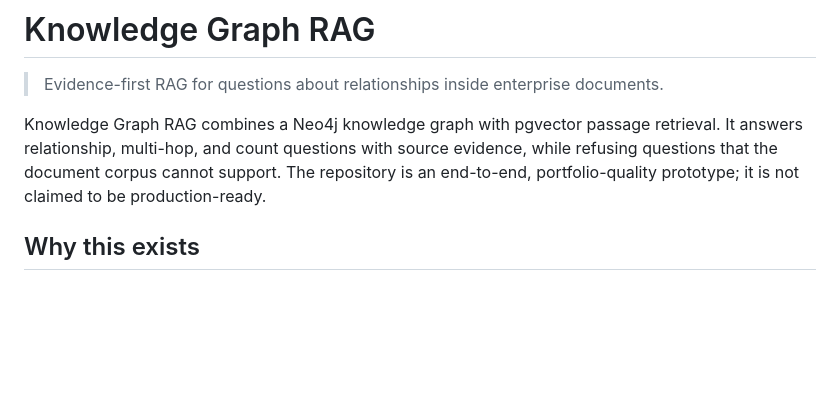
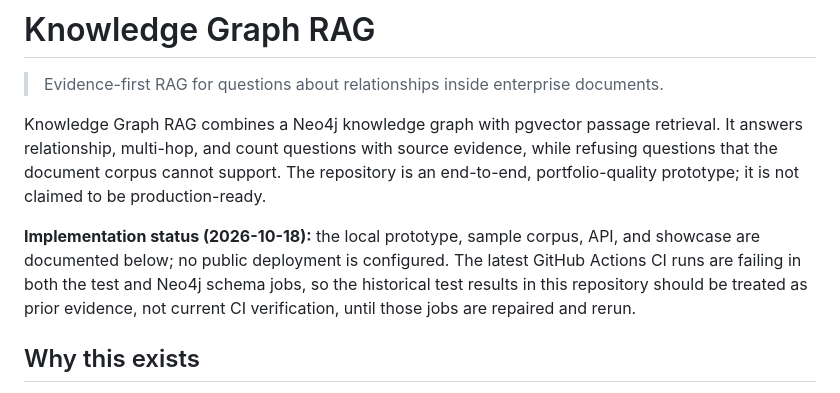
Before and after one commit to dgexplores/Knowledge_Graph_RAG, a Markdown page: README.md, the part around the change. Rendered like a GitHub page; blank space fills up the shorter version.

Commit message:
docs: disclose current CI verification status

```diff
--- a/README.md
+++ b/README.md
@@ -6,6 +6,8 @@ Knowledge Graph RAG combines a Neo4j knowledge graph with pgvector passage retri
 relationship, multi-hop, and count questions with source evidence, while refusing questions that
 the document corpus cannot support. The repository is an end-to-end, portfolio-quality prototype;
 it is not claimed to be production-ready.
+
+**Implementation status (2026-10-18):** the local prototype, sample corpus, API, and showcase are documented below; no public deployment is configured. The latest GitHub Actions CI runs are failing in both the test and Neo4j schema jobs, so the historical test results in this repository should be treated as prior evidence, not current CI verification, until those jobs are repaired and rerun.
 
 ## Why this exists
 
```
